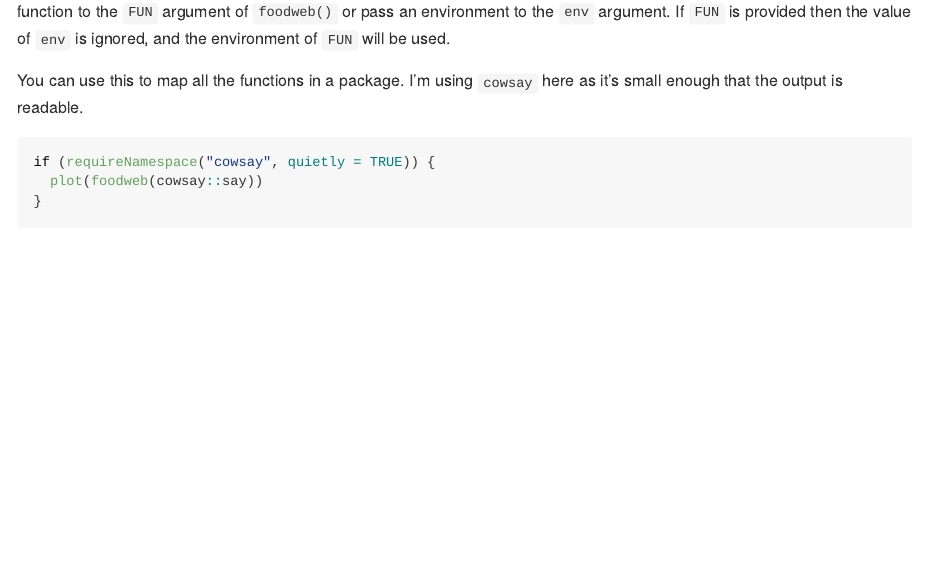
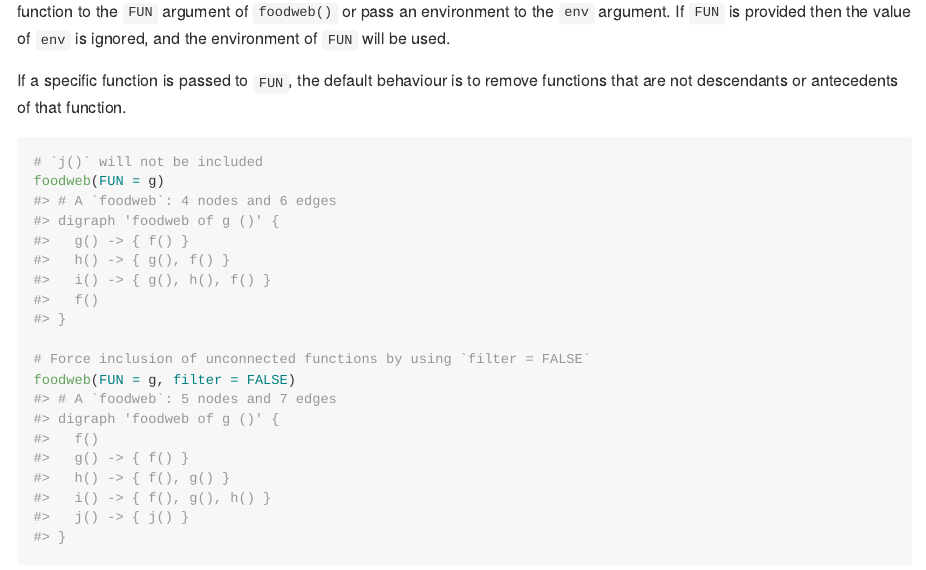
Before and after one commit to lewinfox/foodwebr, an R Markdown document (README.Rmd): the page in a window 1100 px wide, from 1240 px down. The pictures show the output file README.md that the author committed with the source, drawn offline in the style of GitHub.

Commit message:
Document the behaviour of `filter` in `foodweb()`

````diff
--- a/README.Rmd
+++ b/README.Rmd
@@ -68,4 +68,12 @@ you can either pass a function to the `FUN` argument of `foodweb()` or pass an e
 `env` argument. If `FUN` is provided then the value of `env` is ignored, and the environment of
 `FUN` will be used.
 
-You can use this to map all the functions in a package. I'm using `cowsay` here as it's small
+If a specific function is passed to `FUN`, the default behaviour is to remove functions that are not
+descendants or antecedents of that function.
+
+```{r foodweb-filter}
+# `j()` will not be included
+foodweb(FUN = g)
+
+# Force inclusion of unconnected functions by using `filter = FALSE`
+foodweb(FUN = g, filter = FALSE)
````
Also changed, not shown: README.md, README.Rmd (3 more changed lines).
